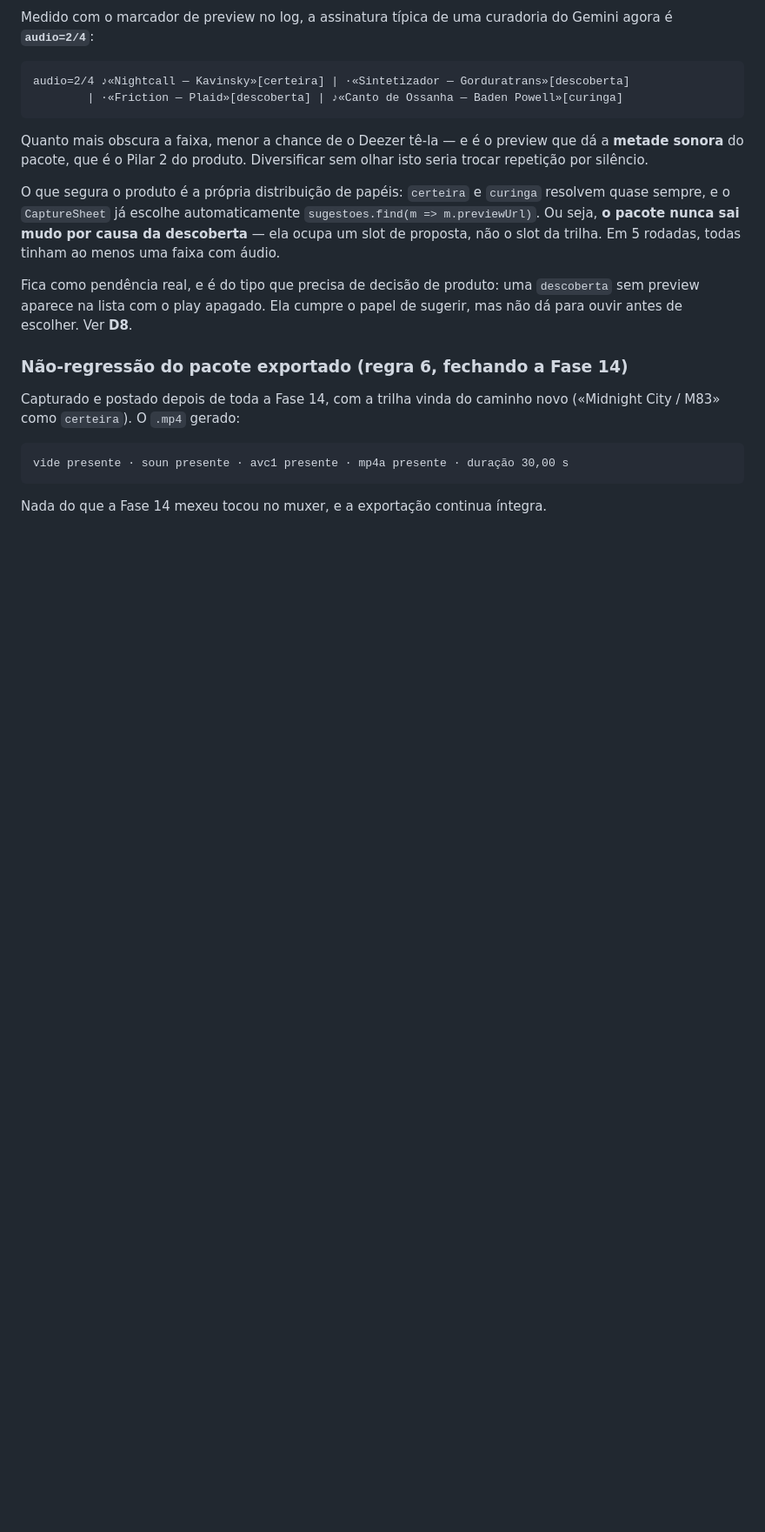
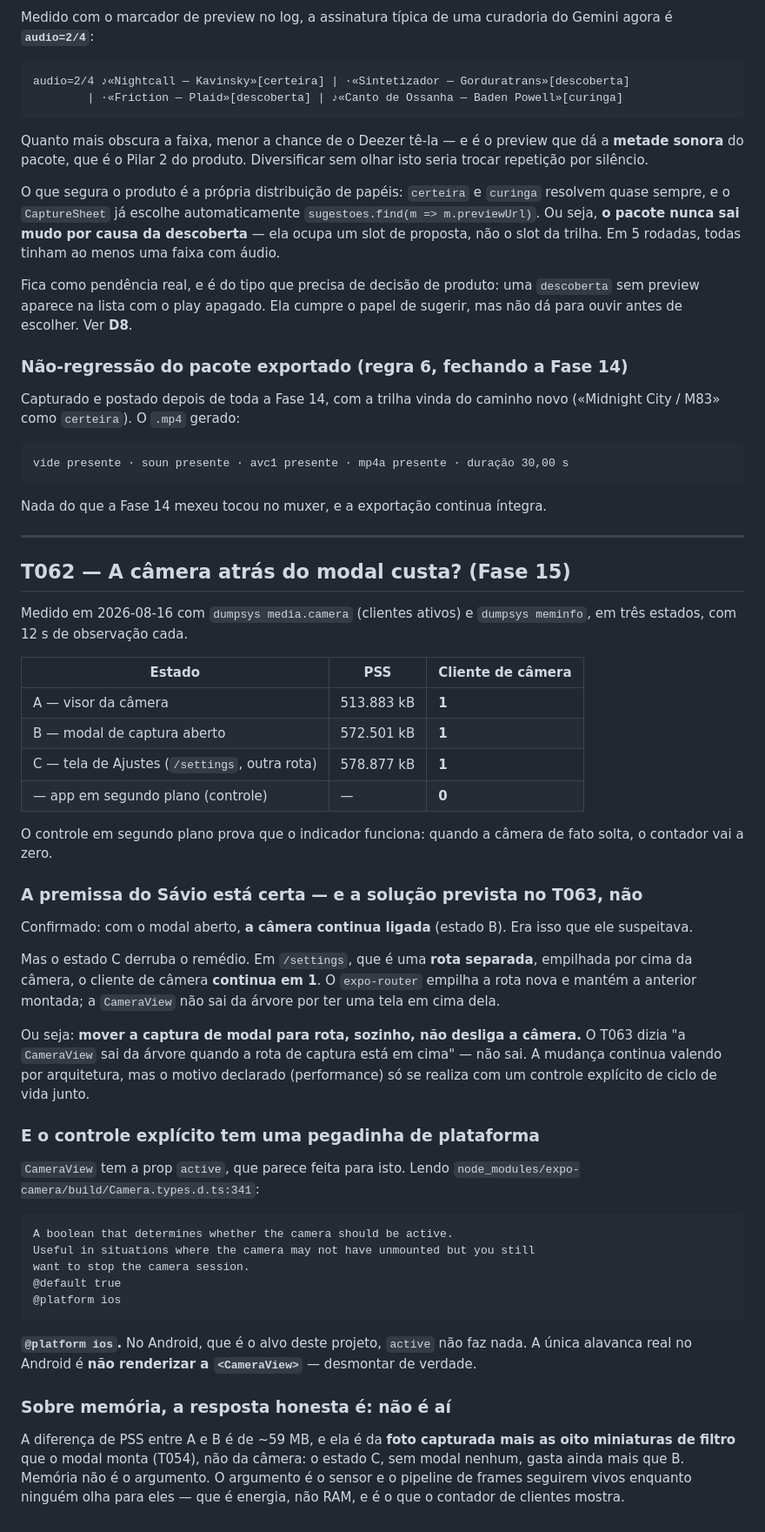
Before and after one commit to SAVAC-Challenge-FIAP/synesthesia-app, a Markdown page: specs/002-qa-lapidacao-v1/baseline.md, the part around the change. Shown at 87% size. GitHub-like rendering; blank space fills up the shorter version.

Commit message:
Medir o custo da camera ligada atras do modal (T062)
A premissa do Savio esta certa: com o modal de captura aberto, o cliente de
camera continua ativo. O controle em segundo plano (contador vai a zero)
prova que a medicao e confiavel.

Mas a mesma medicao derruba o remedio previsto no T063. Na tela de Ajustes,
que ja e uma rota separada empilhada por cima da camera, o cliente continua
ativo: o expo-router mantem a tela anterior montada, entao a CameraView nao
sai da arvore por ter uma rota em cima. Mover a captura para rota, sozinho,
nao desliga a camera.

E a prop `active` da CameraView, que pareceria a saida, e @platform ios. No
Android a unica alavanca e nao renderizar a CameraView.

Memoria nao e o argumento: a diferenca entre visor e modal e da foto e das
oito miniaturas de filtro, e a tela de Ajustes gasta mais que o modal. O
argumento e o sensor seguir vivo enquanto ninguem olha — energia, nao RAM.

Co-Authored-By: Claude Opus 5 <noreply@anthropic.com>

````diff
--- a/specs/002-qa-lapidacao-v1/baseline.md
+++ b/specs/002-qa-lapidacao-v1/baseline.md
@@ -593,3 +593,60 @@ vide presente · soun presente · avc1 presente · mp4a presente · duração 30
 ```
 
 Nada do que a Fase 14 mexeu tocou no muxer, e a exportação continua íntegra.
+
+---
+
+## T062 — A câmera atrás do modal custa? (Fase 15)
+
+Medido em 2026-08-16 com `dumpsys media.camera` (clientes ativos) e
+`dumpsys meminfo`, em três estados, com 12 s de observação cada.
+
+| Estado | PSS | Cliente de câmera |
+|---|---|---|
+| A — visor da câmera | 513.883 kB | **1** |
+| B — modal de captura aberto | 572.501 kB | **1** |
+| C — tela de Ajustes (`/settings`, outra rota) | 578.877 kB | **1** |
+| — app em segundo plano (controle) | — | **0** |
+
+O controle em segundo plano prova que o indicador funciona: quando a câmera de fato
+solta, o contador vai a zero.
+
+### A premissa do Sávio está certa — e a solução prevista no T063, não
+
+Confirmado: com o modal aberto, **a câmera continua ligada** (estado B). Era isso que
+ele suspeitava.
+
+Mas o estado C derruba o remédio. Em `/settings`, que é uma **rota separada**, empilhada
+por cima da câmera, o cliente de câmera **continua em 1**. O `expo-router` empilha a
+rota nova e mantém a anterior montada; a `CameraView` não sai da árvore por ter uma tela
+em cima dela.
+
+Ou seja: **mover a captura de modal para rota, sozinho, não desliga a câmera.** O T063
+dizia "a `CameraView` sai da árvore quando a rota de captura está em cima" — não sai.
+A mudança continua valendo por arquitetura, mas o motivo declarado (performance) só se
+realiza com um controle explícito de ciclo de vida junto.
+
+### E o controle explícito tem uma pegadinha de plataforma
+
+`CameraView` tem a prop `active`, que parece feita para isto. Lendo
+`node_modules/expo-camera/build/Camera.types.d.ts:341`:
+
+```
+A boolean that determines whether the camera should be active.
+Useful in situations where the camera may not have unmounted but you still
+want to stop the camera session.
+@default true
+@platform ios
+```
+
+**`@platform ios`.** No Android, que é o alvo deste projeto, `active` não faz nada. A
+única alavanca real no Android é **não renderizar a `<CameraView>`** — desmontar de
+verdade.
+
+### Sobre memória, a resposta honesta é: não é aí
+
+A diferença de PSS entre A e B é de ~59 MB, e ela é da **foto capturada mais as oito
+miniaturas de filtro** que o modal monta (T054), não da câmera: o estado C, sem modal
+nenhum, gasta ainda mais que B. Memória não é o argumento. O argumento é o sensor e o
+pipeline de frames seguirem vivos enquanto ninguém olha para eles — que é energia, não
+RAM, e é o que o contador de clientes mostra.
````
Also changed, not shown: specs/002-qa-lapidacao-v1/tasks.md (+1 -1 lines).
